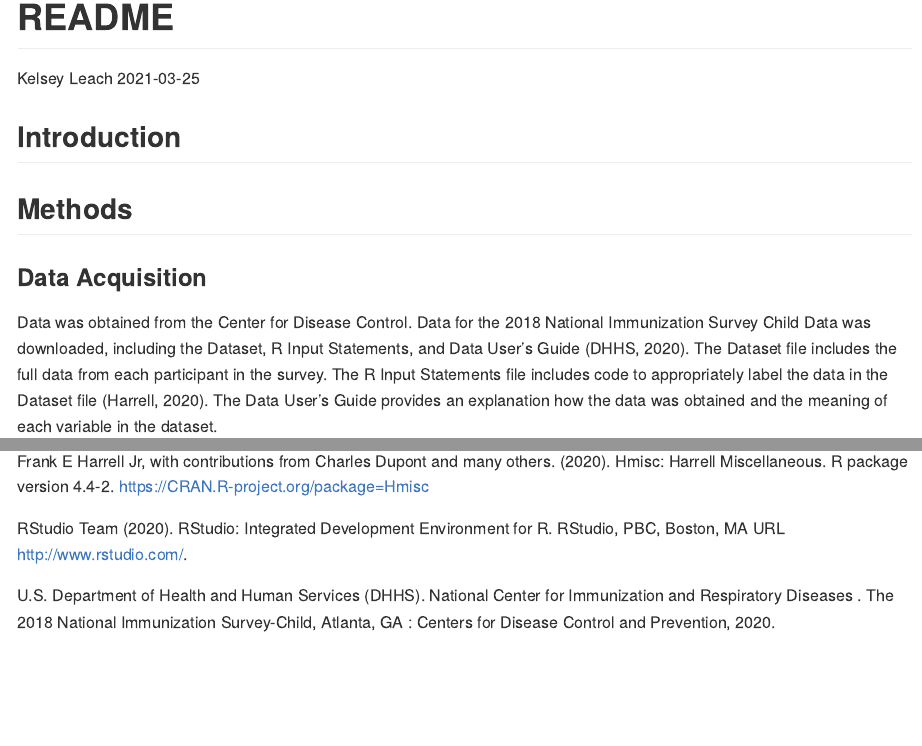
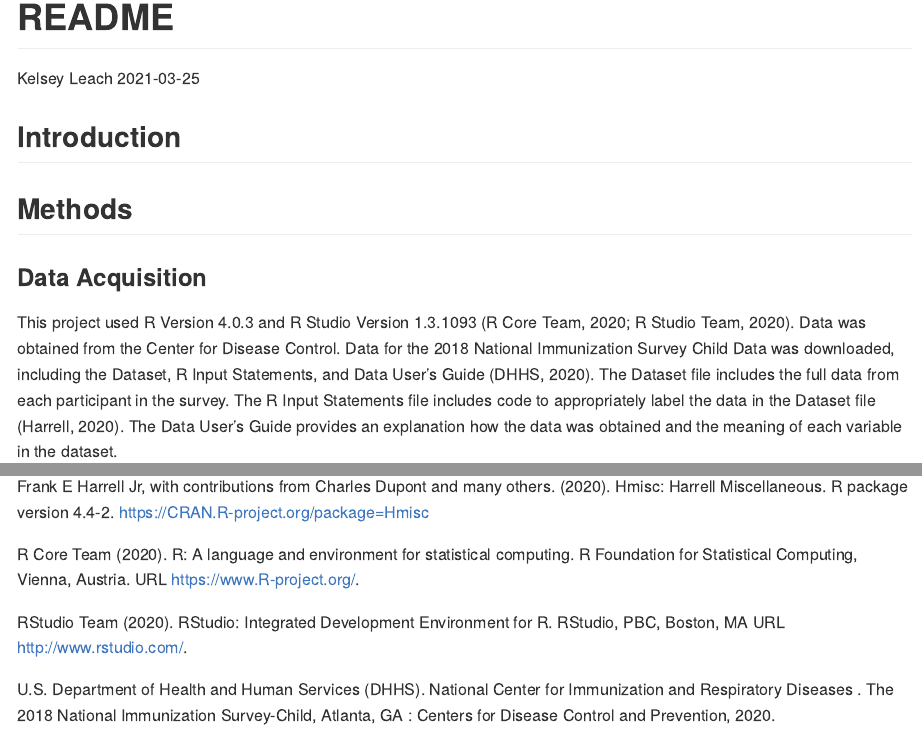
Before and after one commit to BIOL275-MSUM/eda-kelseyaleach, an R Markdown document (README.Rmd): the page in a window 1100 px wide, from its top, and a second part further down, joined at a grey line. Rendered offline with R 4.5, knitr and Pandoc, with nearby package versions.

Commit message:
Commit 4

```diff
--- a/README.Rmd
+++ b/README.Rmd
@@ -9,7 +9,7 @@ output: github_document
 
 ## Methods
 ### Data Acquisition
-Data was obtained from the Center for Disease Control. Data for the 2018 National Immunization Survey Child Data was downloaded, including the Dataset, R Input Statements, and Data User's Guide (DHHS, 2020). The Dataset file includes the full data from each participant in the survey. The R Input Statements file includes code to appropriately label the data in the Dataset file (Harrell, 2020). The Data User's Guide provides an explanation how the data was obtained and the meaning of each variable in the dataset.
+This project used R Version 4.0.3 and R Studio Version 1.3.1093 (R Core Team, 2020; R Studio Team, 2020). Data was obtained from the Center for Disease Control. Data for the 2018 National Immunization Survey Child Data was downloaded, including the Dataset, R Input Statements, and Data User's Guide (DHHS, 2020). The Dataset file includes the full data from each participant in the survey. The R Input Statements file includes code to appropriately label the data in the Dataset file (Harrell, 2020). The Data User's Guide provides an explanation how the data was obtained and the meaning of each variable in the dataset.
 
 ### Data Preparation
 Data was extracted using the filter function to select variables involving socioeconomic status and vaccination status (Wickham, 2019).
@@ -23,6 +23,10 @@ Frank E Harrell Jr, with contributions from Charles Dupont and
   many others. (2020). Hmisc: Harrell Miscellaneous. R package
   version 4.4-2. https://CRAN.R-project.org/package=Hmisc
 
+R Core Team (2020). R: A language and environment for statistical computing. R
+  Foundation for Statistical Computing, Vienna, Austria. URL
+  https://www.R-project.org/.
+
 RStudio Team (2020). RStudio: Integrated Development Environment for R. RStudio,
   PBC, Boston, MA URL http://www.rstudio.com/.
 
```
Also changed, not shown: README.md.
